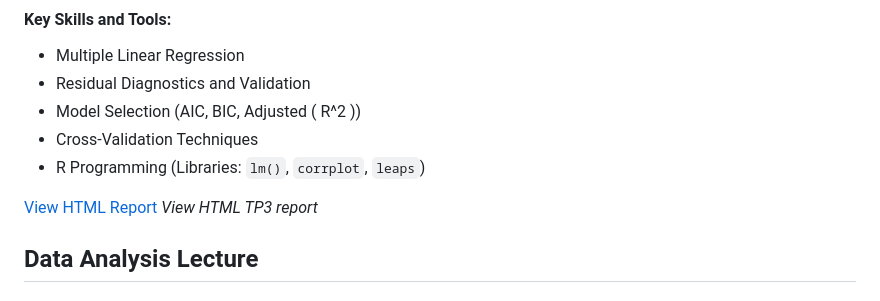
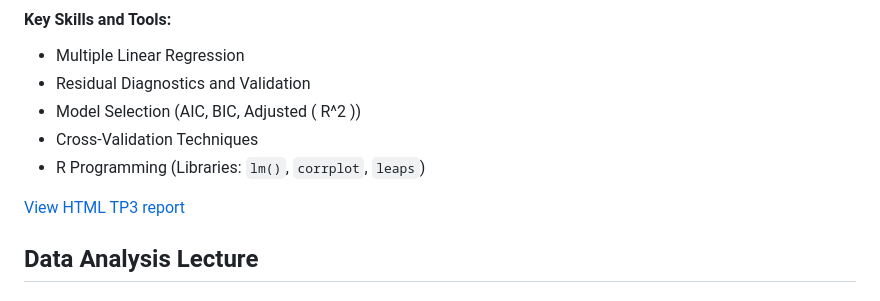
Before and after one commit to andrea072693/Andrea_Vanessa_Hurtado_Quiceno_DataLab.github.io, a Markdown page: README.md, the part around one of its changes. GitHub-like rendering.

```diff
--- a/README.md
+++ b/README.md
@@ -150,8 +150,8 @@ This project focused on building and validating multiple **linear regression mod
 - Cross-Validation Techniques
 - R Programming (Libraries: `lm()`, `corrplot`, `leaps`)
 
-[View HTML Report](TP3/TP3HURTADOAndrea.html)
-*View HTML TP3 report*
+[View HTML TP3 report](TP3/TP3HURTADOAndrea.html)
+
 
 ## Data Analysis Lecture
 
```
Also changed, not shown: other parts of README.md (+11 -6 lines).
